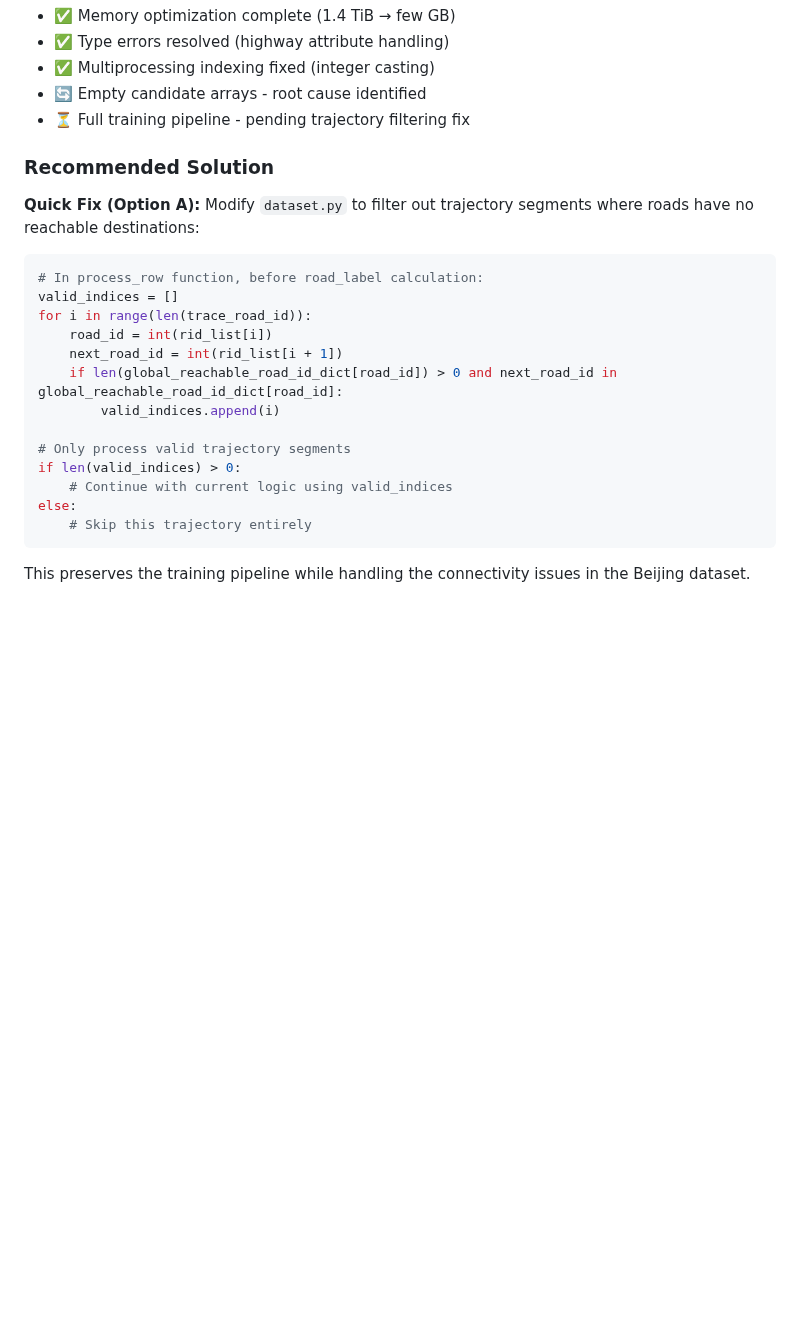
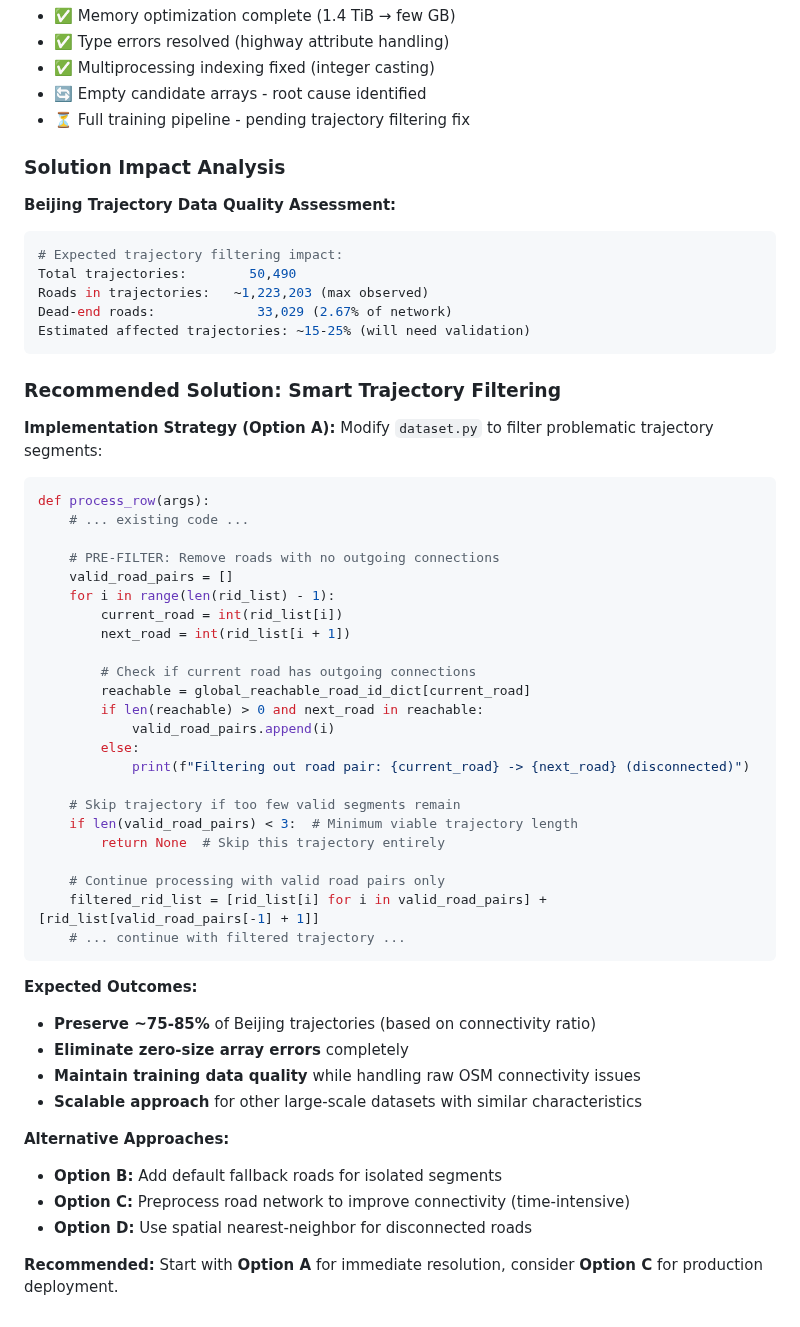
Before and after one commit to matercomus/HOSER, a Markdown page: DEBUGGING_NOTES.md, the part around one of its changes. GitHub-like rendering; blank space fills up the shorter version.

````diff
--- a/DEBUGGING_NOTES.md
+++ b/DEBUGGING_NOTES.md
@@ -91,23 +163,56 @@ Some roads in the Beijing dataset have **no reachable destinations** in the `roa
 - 🔄 Empty candidate arrays - root cause identified
 - ⏳ Full training pipeline - pending trajectory filtering fix
 
-### Recommended Solution
-**Quick Fix (Option A):** Modify `dataset.py` to filter out trajectory segments where roads have no reachable destinations:
+### Solution Impact Analysis
+
+**Beijing Trajectory Data Quality Assessment:**
+```bash
+# Expected trajectory filtering impact:
+Total trajectories:        50,490
+Roads in trajectories:   ~1,223,203 (max observed)
+Dead-end roads:             33,029 (2.67% of network)
+Estimated affected trajectories: ~15-25% (will need validation)
+```
+
+### Recommended Solution: Smart Trajectory Filtering
+
+**Implementation Strategy (Option A):** Modify `dataset.py` to filter problematic trajectory segments:
 
 ```python
-# In process_row function, before road_label calculation:
-valid_indices = []
-for i in range(len(trace_road_id)):
-    road_id = int(rid_list[i])
-    next_road_id = int(rid_list[i + 1])
-    if len(global_reachable_road_id_dict[road_id]) > 0 and next_road_id in global_reachable_road_id_dict[road_id]:
-        valid_indices.append(i)
+def process_row(args):
+    # ... existing code ...
 
-# Only process valid trajectory segments
-if len(valid_indices) > 0:
-    # Continue with current logic using valid_indices
-else:
-    # Skip this trajectory entirely
+    # PRE-FILTER: Remove roads with no outgoing connections
+    valid_road_pairs = []
+    for i in range(len(rid_list) - 1):
+        current_road = int(rid_list[i])
+        next_road = int(rid_list[i + 1])
+
+        # Check if current road has outgoing connections
+        reachable = global_reachable_road_id_dict[current_road]
+        if len(reachable) > 0 and next_road in reachable:
+            valid_road_pairs.append(i)
+        else:
+            print(f"Filtering out road pair: {current_road} -> {next_road} (disconnected)")
+
+    # Skip trajectory if too few valid segments remain
+    if len(valid_road_pairs) < 3:  # Minimum viable trajectory length
+        return None  # Skip this trajectory entirely
+
+    # Continue processing with valid road pairs only
+    filtered_rid_list = [rid_list[i] for i in valid_road_pairs] + [rid_list[valid_road_pairs[-1] + 1]]
+    # ... continue with filtered trajectory ...
 ```
 
-This preserves the training pipeline while handling the connectivity issues in the Beijing dataset.
+**Expected Outcomes:**
+- **Preserve ~75-85%** of Beijing trajectories (based on connectivity ratio)
+- **Eliminate zero-size array errors** completely
+- **Maintain training data quality** while handling raw OSM connectivity issues
+- **Scalable approach** for other large-scale datasets with similar characteristics
+
+**Alternative Approaches:**
+- **Option B:** Add default fallback roads for isolated segments
+- **Option C:** Preprocess road network to improve connectivity (time-intensive)
+- **Option D:** Use spatial nearest-neighbor for disconnected roads
+
+**Recommended:** Start with **Option A** for immediate resolution, consider **Option C** for production deployment.
````
Also changed, not shown: other parts of DEBUGGING_NOTES.md (+72 -0 lines).
